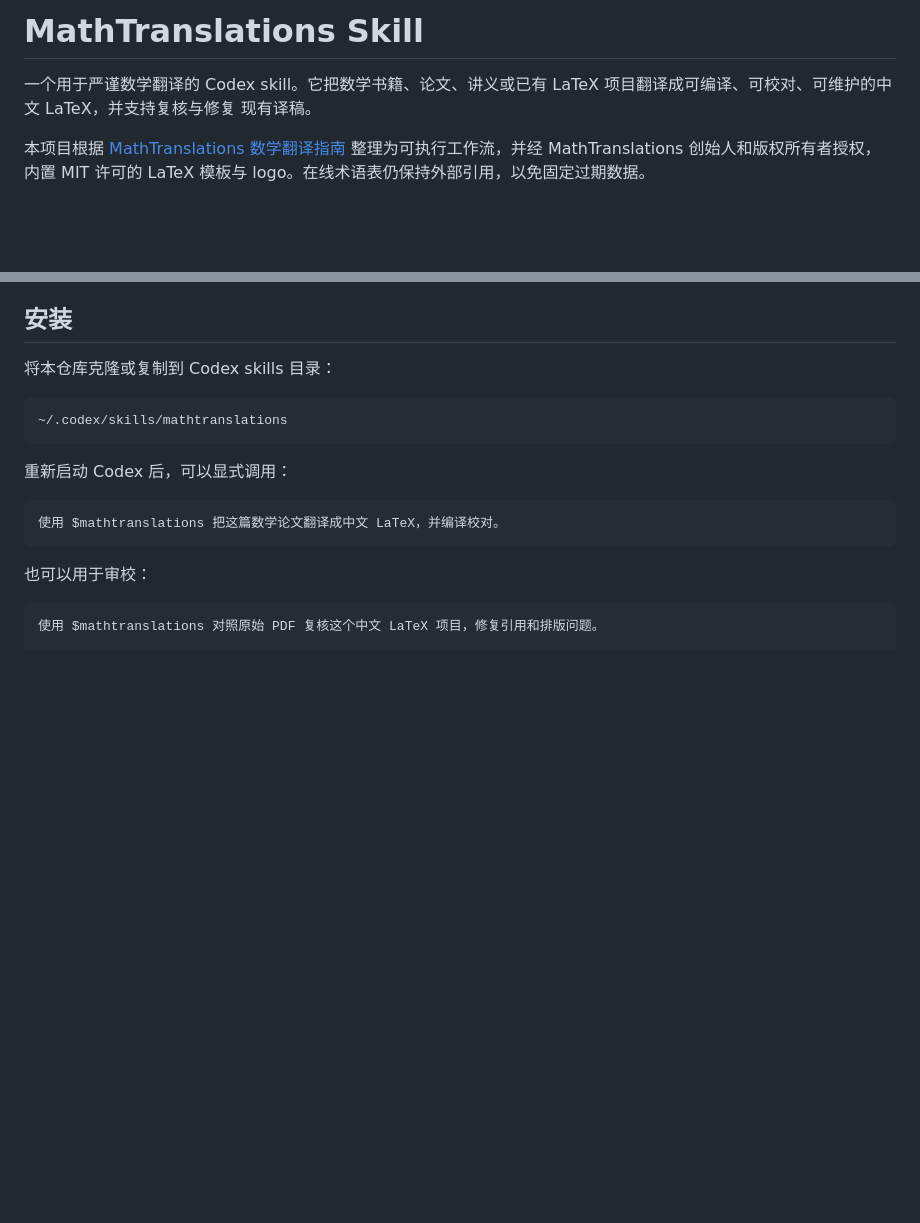
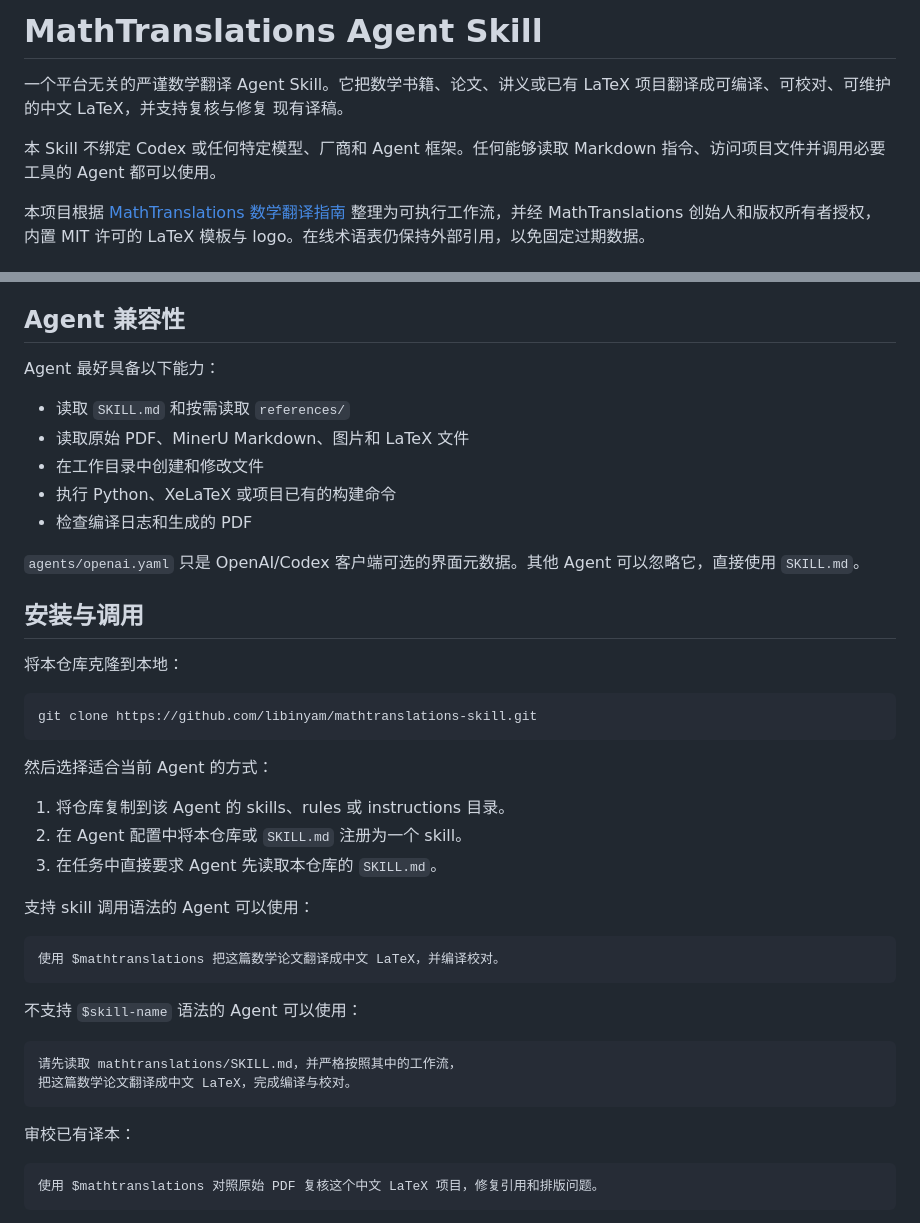
Before and after one commit to libinyam/mathtranslations-skill, a Markdown page: README.md, 2 parts joined by grey strips. Rendered like a GitHub page; blank space fills up the shorter version.

Commit message:
Document agent-agnostic usage

````diff
--- a/README.md
+++ b/README.md
@@ -1,8 +1,11 @@
-# MathTranslations Skill
+# MathTranslations Agent Skill
 
-一个用于严谨数学翻译的 Codex skill。它把数学书籍、论文、讲义或已有
+一个平台无关的严谨数学翻译 Agent Skill。它把数学书籍、论文、讲义或已有
 LaTeX 项目翻译成可编译、可校对、可维护的中文 LaTeX，并支持复核与修复
 现有译稿。
+
+本 Skill 不绑定 Codex 或任何特定模型、厂商和 Agent 框架。任何能够读取
+Markdown 指令、访问项目文件并调用必要工具的 Agent 都可以使用。
 
 本项目根据 [MathTranslations 数学翻译指南](https://mathtranslations.org/guide/)
 整理为可执行工作流，并经 MathTranslations 创始人和版权所有者授权，内置
@@ -18,21 +21,47 @@ MIT 许可的 LaTeX 模板与 logo。在线术语表仍保持外部引用，以
 - 分离中文、数学、编译与版面三类校对
 - 用内置脚本检查重复标签、未定义引用、缺失资源、模板漂移和编译日志
 
-## 安装
+## Agent 兼容性
 
-将本仓库克隆或复制到 Codex skills 目录：
+Agent 最好具备以下能力：
 
-```text
-~/.codex/skills/mathtranslations
+- 读取 `SKILL.md` 和按需读取 `references/`
+- 读取原始 PDF、MinerU Markdown、图片和 LaTeX 文件
+- 在工作目录中创建和修改文件
+- 执行 Python、XeLaTeX 或项目已有的构建命令
+- 检查编译日志和生成的 PDF
+
+`agents/openai.yaml` 只是 OpenAI/Codex 客户端可选的界面元数据。其他 Agent
+可以忽略它，直接使用 `SKILL.md`。
+
+## 安装与调用
+
+将本仓库克隆到本地：
+
+```bash
+git clone https://github.com/libinyam/mathtranslations-skill.git
 ```
 
-重新启动 Codex 后，可以显式调用：
+然后选择适合当前 Agent 的方式：
+
+1. 将仓库复制到该 Agent 的 skills、rules 或 instructions 目录。
+2. 在 Agent 配置中将本仓库或 `SKILL.md` 注册为一个 skill。
+3. 在任务中直接要求 Agent 先读取本仓库的 `SKILL.md`。
+
+支持 skill 调用语法的 Agent 可以使用：
 
 ```text
 使用 $mathtranslations 把这篇数学论文翻译成中文 LaTeX，并编译校对。
 ```
 
-也可以用于审校：
+不支持 `$skill-name` 语法的 Agent 可以使用：
+
+```text
+请先读取 mathtranslations/SKILL.md，并严格按照其中的工作流，
+把这篇数学论文翻译成中文 LaTeX，完成编译与校对。
+```
+
+审校已有译本：
 
 ```text
 使用 $mathtranslations 对照原始 PDF 复核这个中文 LaTeX 项目，修复引用和排版问题。
````
